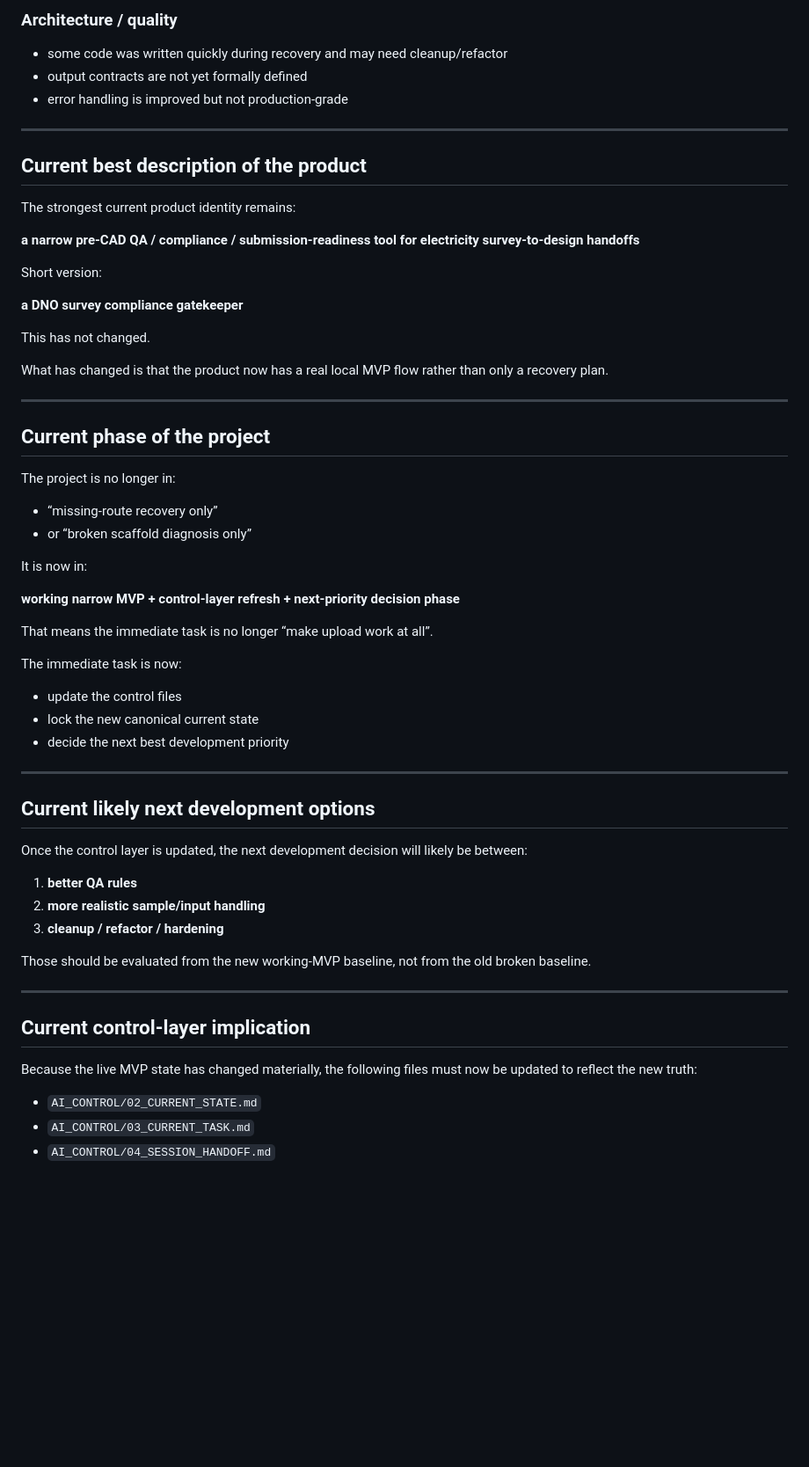
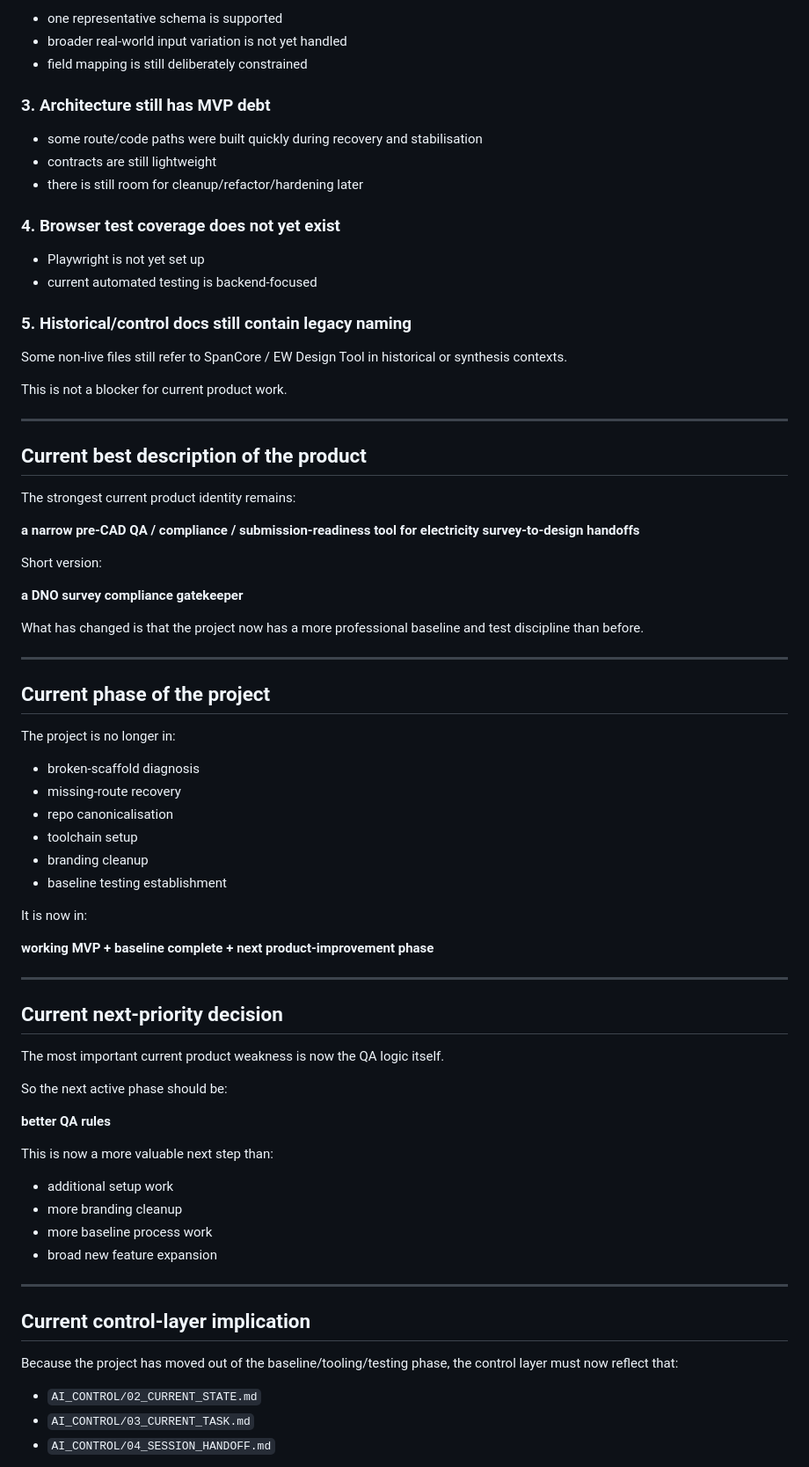
Before and after one commit to NoelyC123/Unitas-GridFlow, a Markdown page: AI_CONTROL/02_CURRENT_STATE.md, the part around one of its changes. Shown at 88% size. Drawn GitHub-style; blank space fills up the shorter version.

```diff
--- a/AI_CONTROL/02_CURRENT_STATE.md
+++ b/AI_CONTROL/02_CURRENT_STATE.md
@@ -154,8 +205,21 @@ Although the narrow MVP now works, it is still an early local MVP and has import
 
-### Architecture / quality
-- some code was written quickly during recovery and may need cleanup/refactor
-- output contracts are not yet formally defined
-- error handling is improved but not production-grade
+- one representative schema is supported
+- broader real-world input variation is not yet handled
+- field mapping is still deliberately constrained
+
+### 3. Architecture still has MVP debt
+- some route/code paths were built quickly during recovery and stabilisation
+- contracts are still lightweight
+- there is still room for cleanup/refactor/hardening later
+
+### 4. Browser test coverage does not yet exist
+- Playwright is not yet set up
+- current automated testing is backend-focused
+
+### 5. Historical/control docs still contain legacy naming
+Some non-live files still refer to SpanCore / EW Design Tool in historical or synthesis contexts.
+
+This is not a blocker for current product work.
 
 ---
 
@@ -169,46 +233,46 @@ Short version:
 
 **a DNO survey compliance gatekeeper**
 
-This has not changed.
-
-What has changed is that the product now has a real local MVP flow rather than only a recovery plan.
+What has changed is that the project now has a more professional baseline and test discipline than before.
 
 ---
 
 ## Current phase of the project
 
 The project is no longer in:
-- “missing-route recovery only”
-- or “broken scaffold diagnosis only”
+
+- broken-scaffold diagnosis
+- missing-route recovery
+- repo canonicalisation
+- toolchain setup
+- branding cleanup
+- baseline testing establishment
 
 It is now in:
 
-**working narrow MVP + control-layer refresh + next-priority decision phase**
-
-That means the immediate task is no longer “make upload work at all”.
-
-The immediate task is now:
-- update the control files
-- lock the new canonical current state
-- decide the next best development priority
+**working MVP + baseline complete + next product-improvement phase**
 
 ---
 
-## Current likely next development options
+## Current next-priority decision
 
-Once the control layer is updated, the next development decision will likely be between:
+The most important current product weakness is now the QA logic itself.
 
-1. **better QA rules**
-2. **more realistic sample/input handling**
-3. **cleanup / refactor / hardening**
+So the next active phase should be:
 
-Those should be evaluated from the new working-MVP baseline, not from the old broken baseline.
+**better QA rules**
+
+This is now a more valuable next step than:
+- additional setup work
+- more branding cleanup
+- more baseline process work
+- broad new feature expansion
 
 ---
 
 ## Current control-layer implication
 
-Because the live MVP state has changed materially, the following files must now be updated to reflect the new truth:
+Because the project has moved out of the baseline/tooling/testing phase, the control layer must now reflect that:
 
 - `AI_CONTROL/02_CURRENT_STATE.md`
 - `AI_CONTROL/03_CURRENT_TASK.md`
```
Also changed, not shown: other parts of AI_CONTROL/02_CURRENT_STATE.md (+131 -80 lines), AI_CONTROL/03_CURRENT_TASK.md (+68 -63 lines), AI_CONTROL/04_SESSION_HANDOFF.md (+150 -147 lines).
